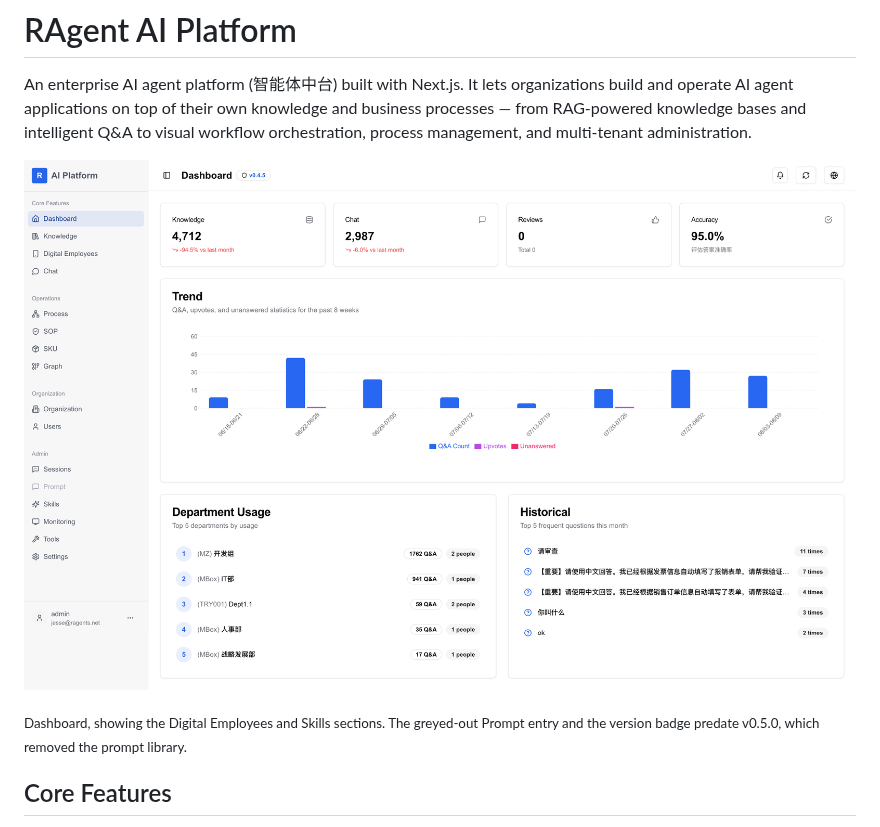
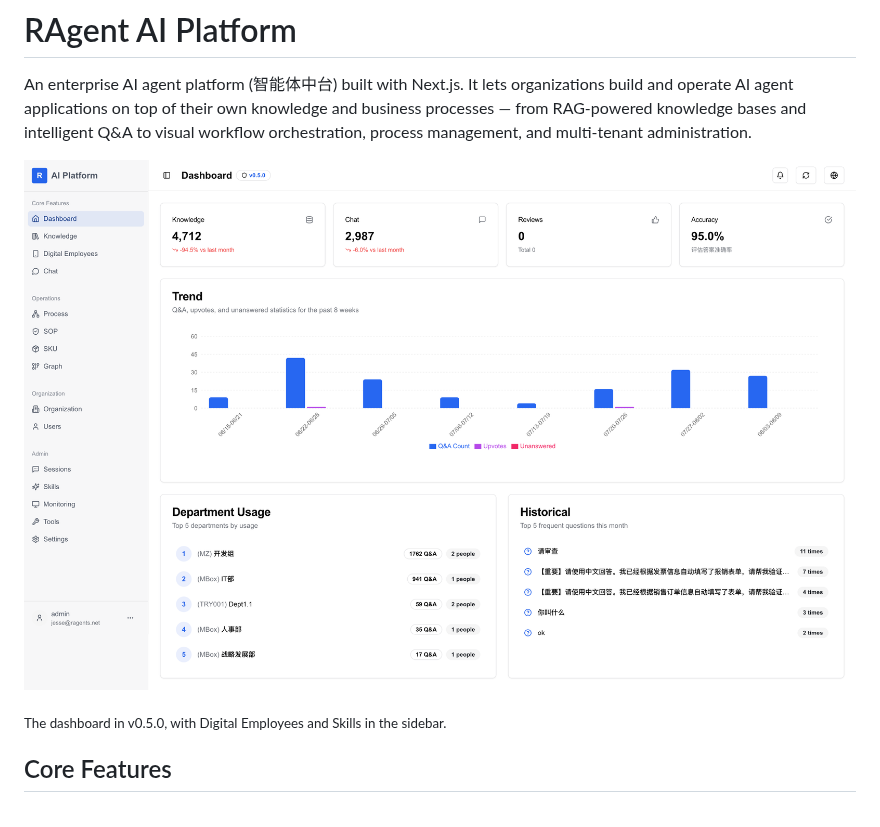
Before and after one commit to squarezw/ragent, a Markdown page: README.md, the part around the change. Rendered like a GitHub page; pictures changed too: docs/assets/screenshot02.png.

Commit message:
chore(release): 0.5.0 — bump version, refresh the screenshot
The screenshot is retaken from the deployed 0.5.0 UI: the sidebar no longer
carries the Prompt entry, and the version badge reads v0.5.0. Its caption
loses the caveat that the previous image predated this release, since it no
longer does.

This is why the deploy went first. A screenshot showing the state after the
prompt library was removed could only be taken once that build was actually
live.

`package.json` moves to 0.5.0, which brings the three places a version
appears back into agreement: the package manifest, the badge in the header,
and the newest heading in the release notes.

Co-Authored-By: Claude Opus 5 (1M context) <noreply@anthropic.com>

```diff
--- a/README.md
+++ b/README.md
@@ -4,8 +4,7 @@ An enterprise AI agent platform (智能体中台) built with Next.js. It lets or
 
 ![RAgent screenshot](docs/assets/screenshot02.png)
 
-<sub>Dashboard, showing the Digital Employees and Skills sections. The greyed-out Prompt entry
-and the version badge predate v0.5.0, which removed the prompt library.</sub>
+<sub>The dashboard in v0.5.0, with Digital Employees and Skills in the sidebar.</sub>
 
 ## Core Features
 
```
Also changed, not shown: 1 other file.
